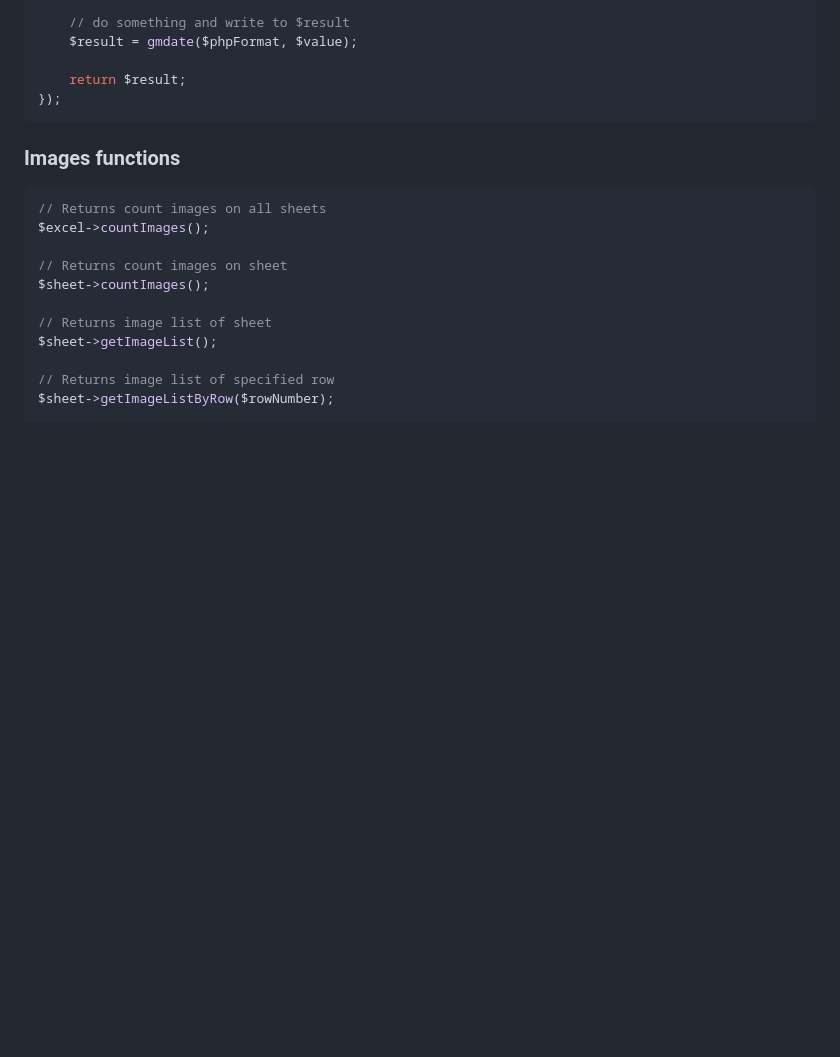
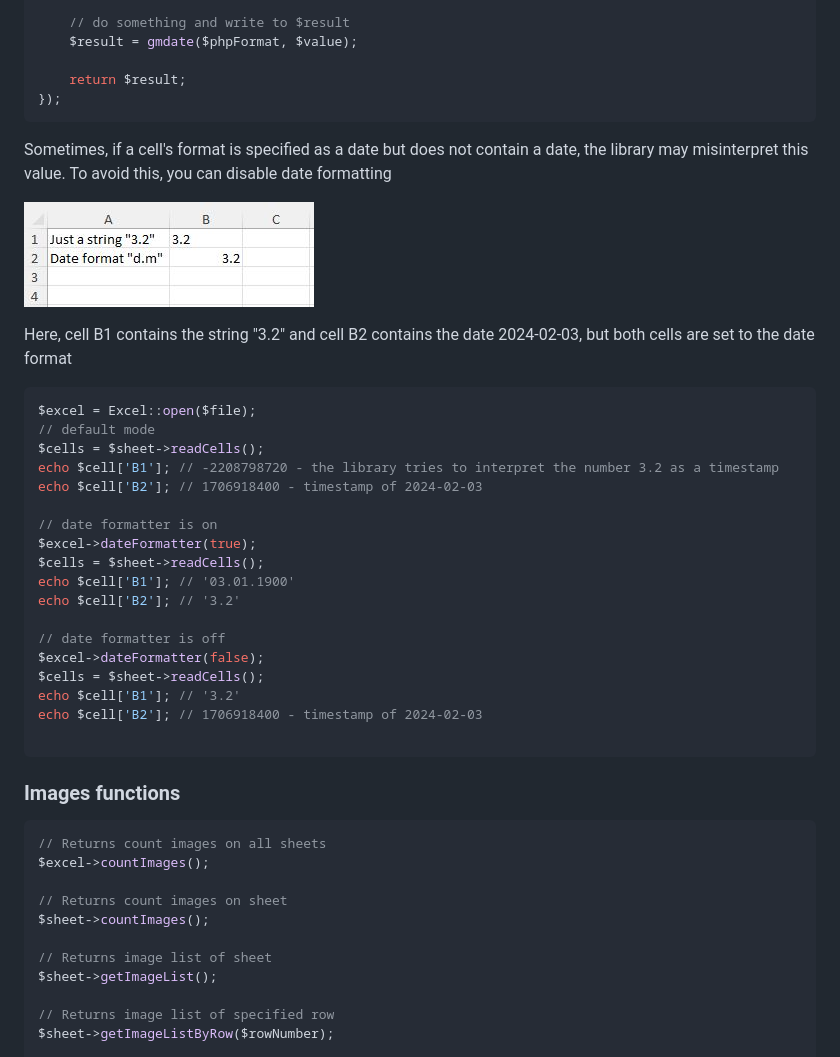
Before and after one commit to aVadim483/fast-excel-reader, a Markdown page: README.md, the part around the change. Rendered like a GitHub page; pictures changed too: demo/files/img3.jpg (added); blank space fills up the shorter version.

Commit message:
upd: prohibit date formatting: $excel->dateFormatter(false);

````diff
--- a/README.md
+++ b/README.md
@@ -393,6 +393,32 @@ $excel->dateFormatter(function($value, $format, $styleIdx) use($excel) {
     return $result;
 });
 ```
+Sometimes, if a cell's format is specified as a date but does not contain a date, the library may misinterpret this value. To avoid this, you can disable date formatting
+
+![demo date](demo/files/img3.jpg)
+
+Here, cell B1 contains the string "3.2" and cell B2 contains the date 2024-02-03, but both cells are set to the date format
+
+```php
+$excel = Excel::open($file);
+// default mode
+$cells = $sheet->readCells();
+echo $cell['B1']; // -2208798720 - the library tries to interpret the number 3.2 as a timestamp
+echo $cell['B2']; // 1706918400 - timestamp of 2024-02-03
+
+// date formatter is on
+$excel->dateFormatter(true);
+$cells = $sheet->readCells();
+echo $cell['B1']; // '03.01.1900'
+echo $cell['B2']; // '3.2'
+
+// date formatter is off
+$excel->dateFormatter(false);
+$cells = $sheet->readCells();
+echo $cell['B1']; // '3.2'
+echo $cell['B2']; // 1706918400 - timestamp of 2024-02-03
+
+```
 
 ### Images functions
 ```php
````
Also changed, not shown: 2 other files.
